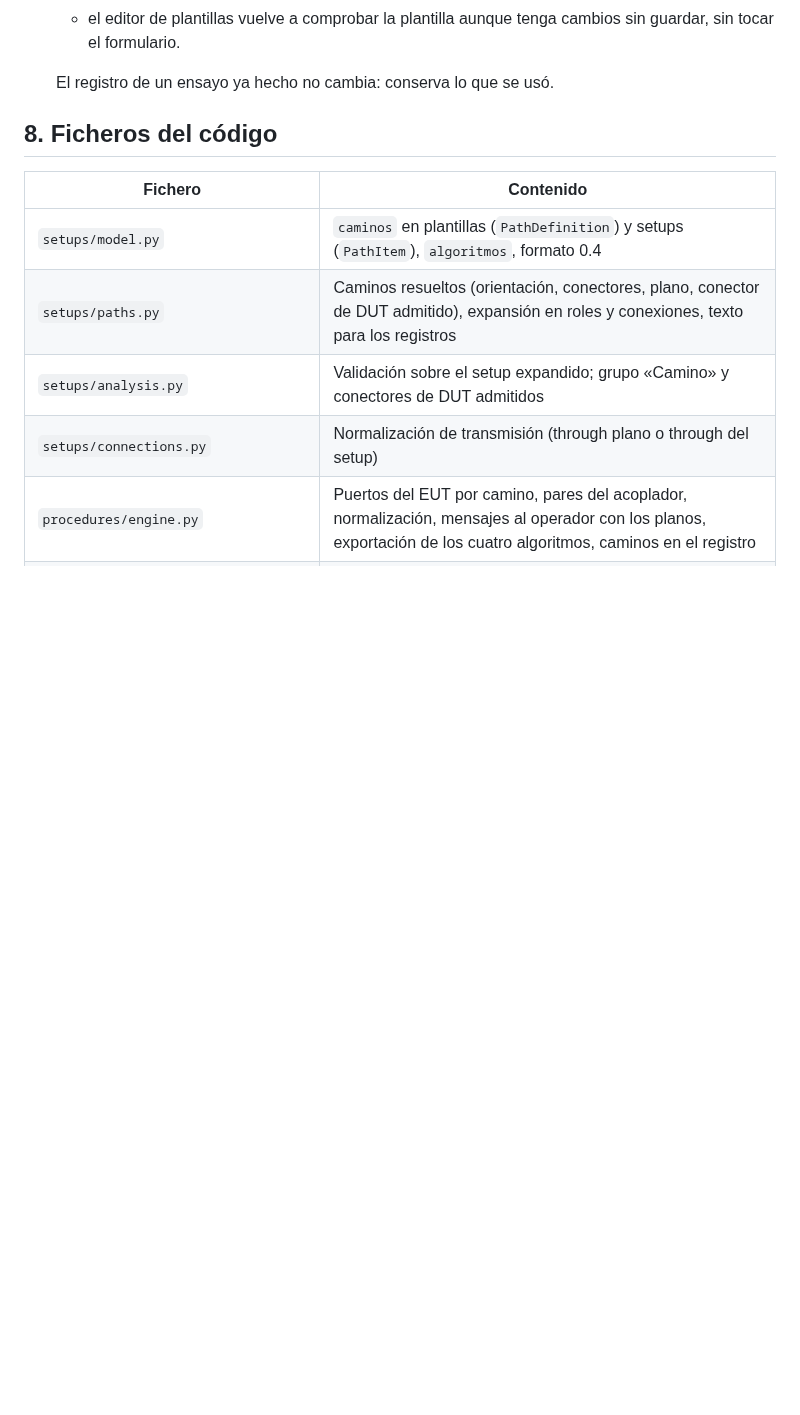
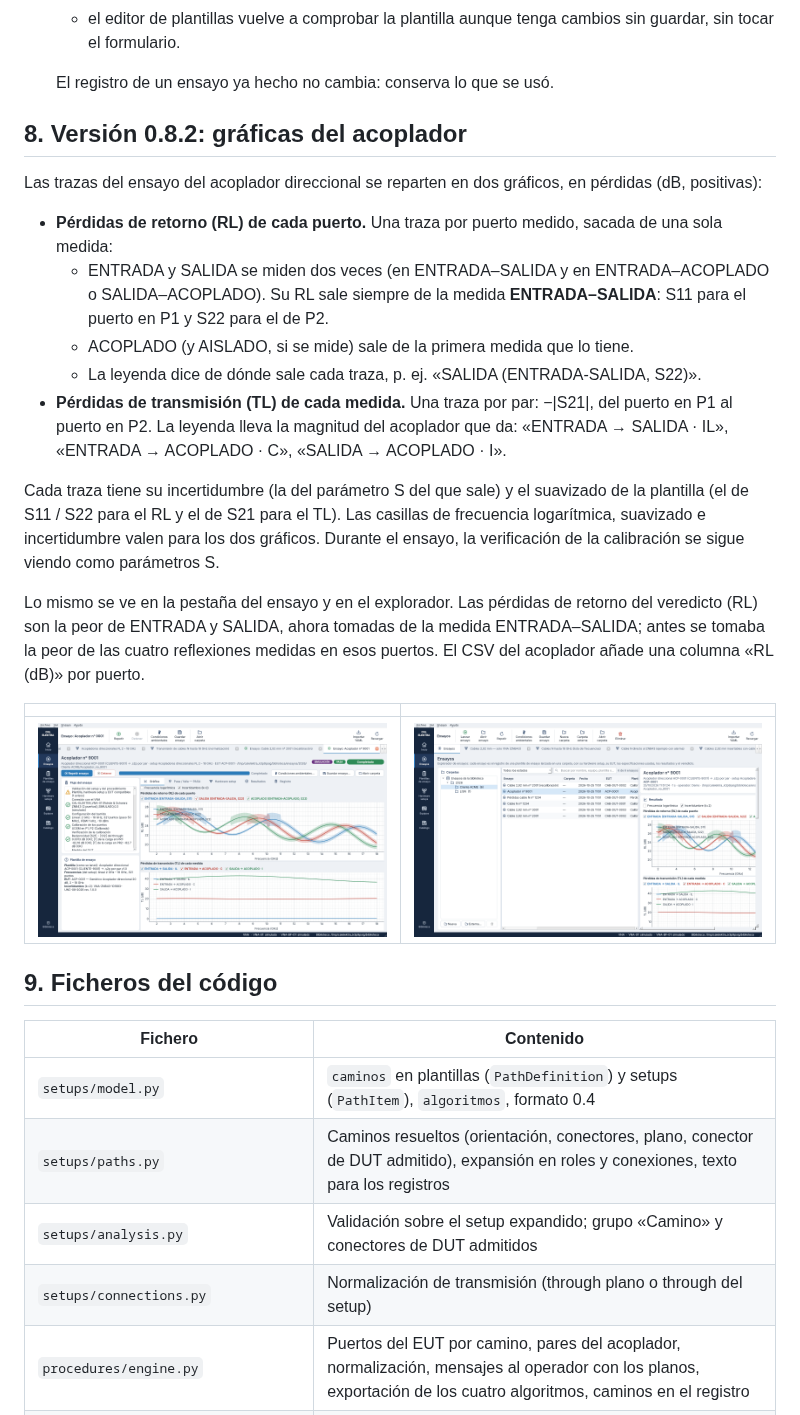
Before and after one commit to oterovalejandro/CAL-ELEKTRA, a Markdown page: docs/09_caminos_y_nuevas_plantillas.md, the part around one of its changes. Drawn GitHub-style; pictures changed too: docs/capturas/v08/27d_acoplador_grafica.png, docs/capturas/v08/27f_explorador_acoplador.png (added); blank space fills up the shorter version.

```diff
--- a/docs/09_caminos_y_nuevas_plantillas.md
+++ b/docs/09_caminos_y_nuevas_plantillas.md
@@ -166,7 +167,25 @@ Plantillas de ensayo nuevas: `transmision_CAB-DUT-0001` y `acoplador_ACP-0001`.
 
   El registro de un ensayo ya hecho no cambia: conserva lo que se usó.
 
-## 8. Ficheros del código
+## 8. Versión 0.8.2: gráficas del acoplador
+
+Las trazas del ensayo del acoplador direccional se reparten en dos gráficos, en pérdidas (dB, positivas):
+
+- **Pérdidas de retorno (RL) de cada puerto.** Una traza por puerto medido, sacada de una sola medida:
+  - ENTRADA y SALIDA se miden dos veces (en ENTRADA–SALIDA y en ENTRADA–ACOPLADO o SALIDA–ACOPLADO). Su RL sale siempre de la medida **ENTRADA–SALIDA**: S11 para el puerto en P1 y S22 para el de P2.
+  - ACOPLADO (y AISLADO, si se mide) sale de la primera medida que lo tiene.
+  - La leyenda dice de dónde sale cada traza, p. ej. «SALIDA (ENTRADA-SALIDA, S22)».
+- **Pérdidas de transmisión (TL) de cada medida.** Una traza por par: −|S21|, del puerto en P1 al puerto en P2. La leyenda lleva la magnitud del acoplador que da: «ENTRADA → SALIDA · IL», «ENTRADA → ACOPLADO · C», «SALIDA → ACOPLADO · I».
+
+Cada traza tiene su incertidumbre (la del parámetro S del que sale) y el suavizado de la plantilla (el de S11 / S22 para el RL y el de S21 para el TL). Las casillas de frecuencia logarítmica, suavizado e incertidumbre valen para los dos gráficos. Durante el ensayo, la verificación de la calibración se sigue viendo como parámetros S.
+
+Lo mismo se ve en la pestaña del ensayo y en el explorador. Las pérdidas de retorno del veredicto (RL) son la peor de ENTRADA y SALIDA, ahora tomadas de la medida ENTRADA–SALIDA; antes se tomaba la peor de las cuatro reflexiones medidas en esos puertos. El CSV del acoplador añade una columna «RL <puerto> (dB)» por puerto.
+
+| | |
+|---|---|
+| ![RL de cada puerto y TL de cada medida en la pestaña del ensayo](capturas/v08/27d_acoplador_grafica.png) | ![Las dos gráficas en el explorador de ensayos](capturas/v08/27f_explorador_acoplador.png) |
+
+## 9. Ficheros del código
 
 | Fichero | Contenido |
 |---|---|
```
Also changed, not shown: other parts of docs/09_caminos_y_nuevas_plantillas.md (+5 -3 lines), CLAUDE.md (+1 -1 lines), README.md (+2 -2 lines), 12 other files.
